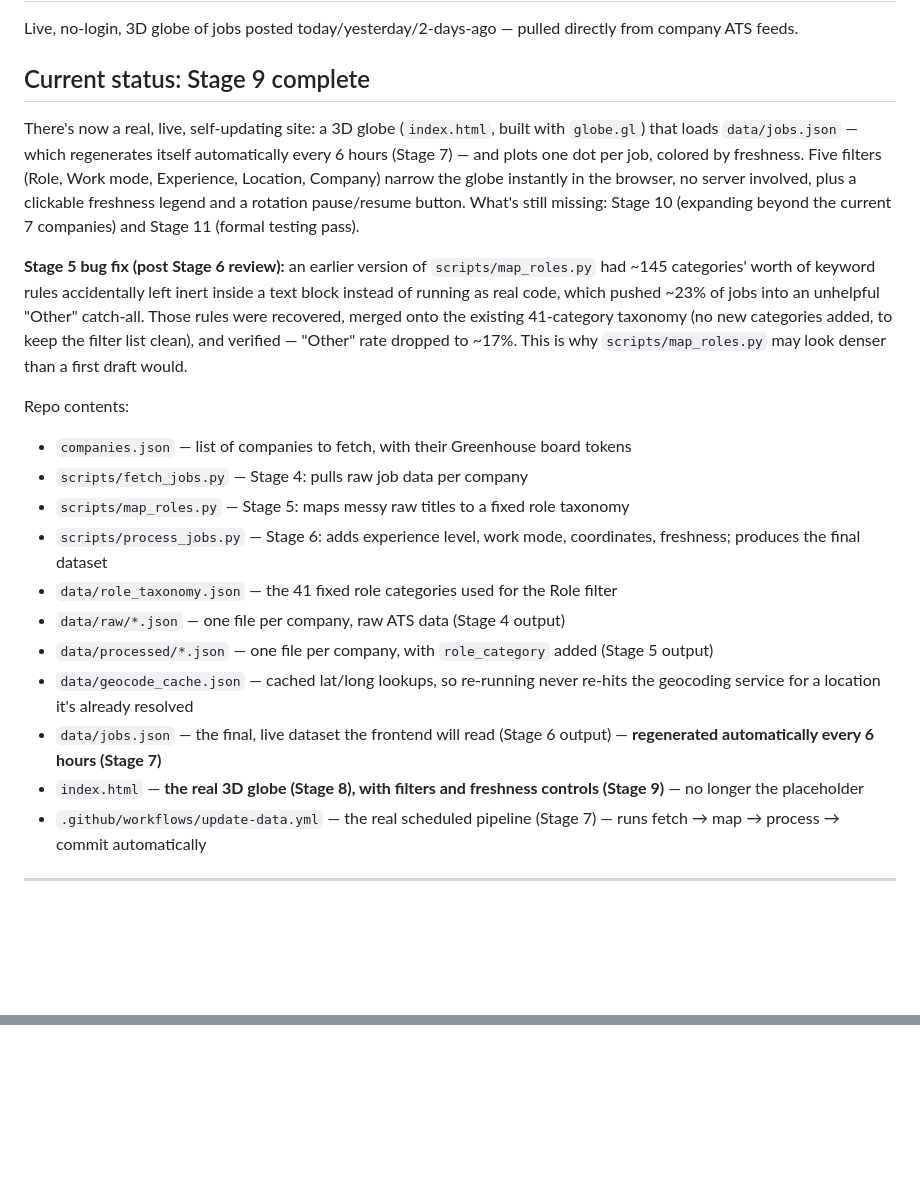
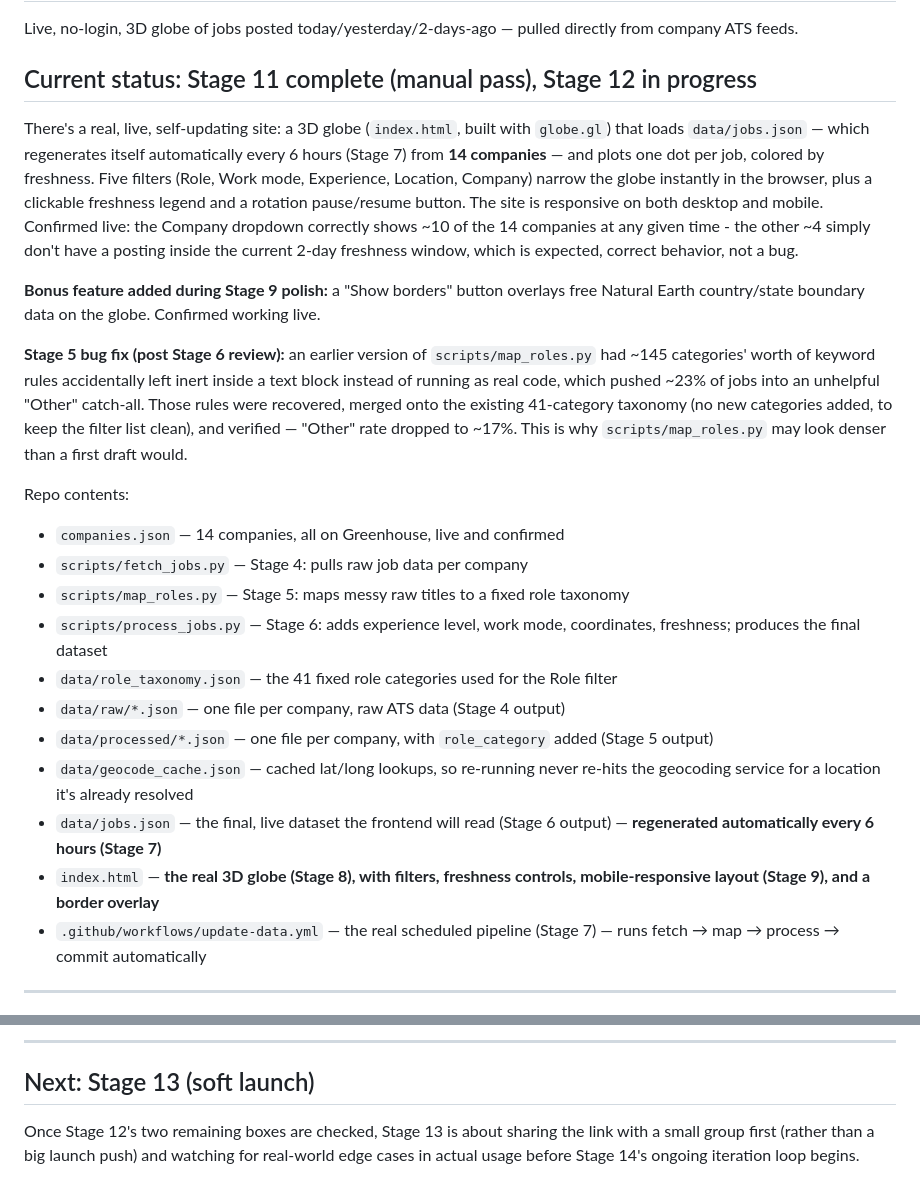
Before and after one commit to Gurram-Sowmya/jobsxplo, a Markdown page: README.md, 2 parts joined by grey strips. Rendered like a GitHub page; blank space fills up the shorter version.

```diff
--- a/README.md
+++ b/README.md
@@ -2,14 +2,16 @@
 
 Live, no-login, 3D globe of jobs posted today/yesterday/2-days-ago — pulled directly from company ATS feeds.
 
-## Current status: Stage 9 complete
+## Current status: Stage 11 complete (manual pass), Stage 12 in progress
 
-There's now a real, live, self-updating site: a 3D globe (`index.html`, built with `globe.gl`) that loads `data/jobs.json` — which regenerates itself automatically every 6 hours (Stage 7) — and plots one dot per job, colored by freshness. Five filters (Role, Work mode, Experience, Location, Company) narrow the globe instantly in the browser, no server involved, plus a clickable freshness legend and a rotation pause/resume button. What's still missing: Stage 10 (expanding beyond the current 7 companies) and Stage 11 (formal testing pass).
+There's a real, live, self-updating site: a 3D globe (`index.html`, built with `globe.gl`) that loads `data/jobs.json` — which regenerates itself automatically every 6 hours (Stage 7) from **14 companies** — and plots one dot per job, colored by freshness. Five filters (Role, Work mode, Experience, Location, Company) narrow the globe instantly in the browser, plus a clickable freshness legend and a rotation pause/resume button. The site is responsive on both desktop and mobile. Confirmed live: the Company dropdown correctly shows ~10 of the 14 companies at any given time - the other ~4 simply don't have a posting inside the current 2-day freshness window, which is expected, correct behavior, not a bug.
+
+**Bonus feature added during Stage 9 polish:** a "Show borders" button overlays free Natural Earth country/state boundary data on the globe. Confirmed working live.
 
 **Stage 5 bug fix (post Stage 6 review):** an earlier version of `scripts/map_roles.py` had ~145 categories' worth of keyword rules accidentally left inert inside a text block instead of running as real code, which pushed ~23% of jobs into an unhelpful "Other" catch-all. Those rules were recovered, merged onto the existing 41-category taxonomy (no new categories added, to keep the filter list clean), and verified — "Other" rate dropped to ~17%. This is why `scripts/map_roles.py` may look denser than a first draft would.
 
 Repo contents:
-- `companies.json` — list of companies to fetch, with their Greenhouse board tokens
+- `companies.json` — 14 companies, all on Greenhouse, live and confirmed
 - `scripts/fetch_jobs.py` — Stage 4: pulls raw job data per company
 - `scripts/map_roles.py` — Stage 5: maps messy raw titles to a fixed role taxonomy
 - `scripts/process_jobs.py` — Stage 6: adds experience level, work mode, coordinates, freshness; produces the final dataset
@@ -18,7 +20,7 @@ Repo contents:
 - `data/processed/*.json` — one file per company, with `role_category` added (Stage 5 output)
 - `data/geocode_cache.json` — cached lat/long lookups, so re-running never re-hits the geocoding service for a location it's already resolved
 - `data/jobs.json` — the final, live dataset the frontend will read (Stage 6 output) — **regenerated automatically every 6 hours (Stage 7)**
-- `index.html` — **the real 3D globe (Stage 8), with filters and freshness controls (Stage 9)** — no longer the placeholder
+- `index.html` — **the real 3D globe (Stage 8), with filters, freshness controls, mobile-responsive layout (Stage 9), and a border overlay**
 - `.github/workflows/update-data.yml` — the real scheduled pipeline (Stage 7) — runs fetch → map → process → commit automatically
 
 ---
@@ -188,0 +236,5 @@ Expand `companies.json` beyond the current 7 companies (Stripe, Airbnb, Figma, A
+---
+
+## Next: Stage 13 (soft launch)
+
+Once Stage 12's two remaining boxes are checked, Stage 13 is about sharing the link with a small group first (rather than a big launch push) and watching for real-world edge cases in actual usage before Stage 14's ongoing iteration loop begins.
```
Also changed, not shown: other parts of README.md (+47 -2 lines).
